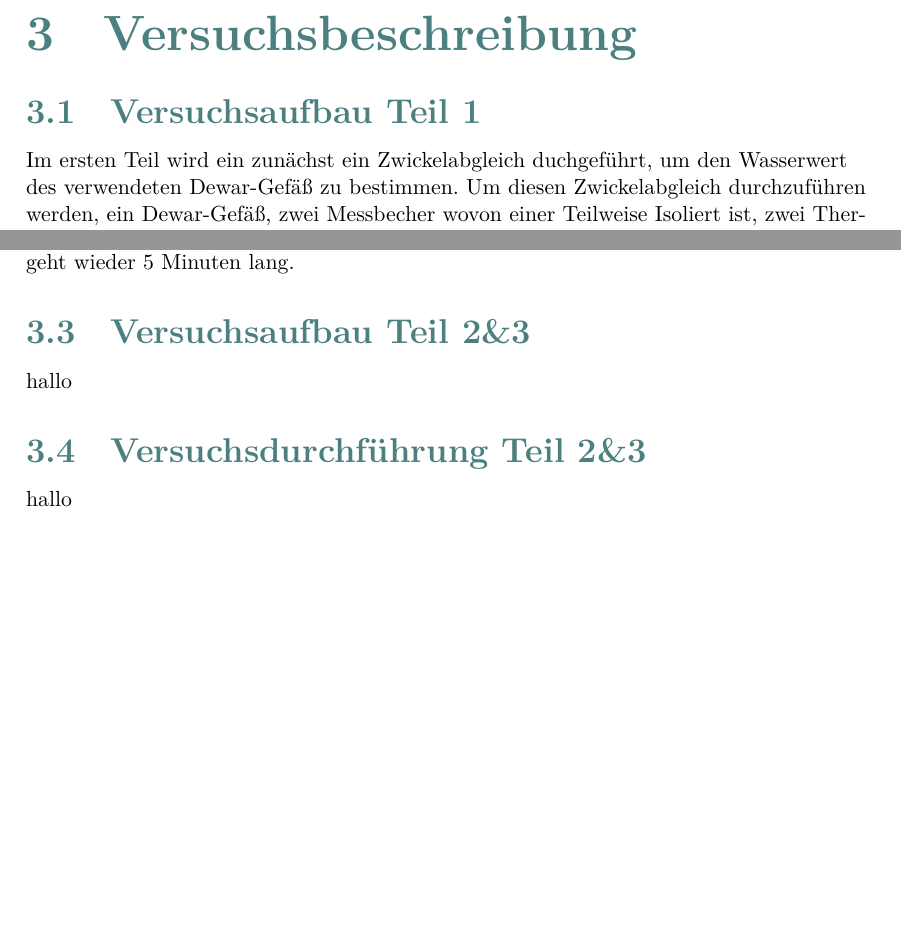
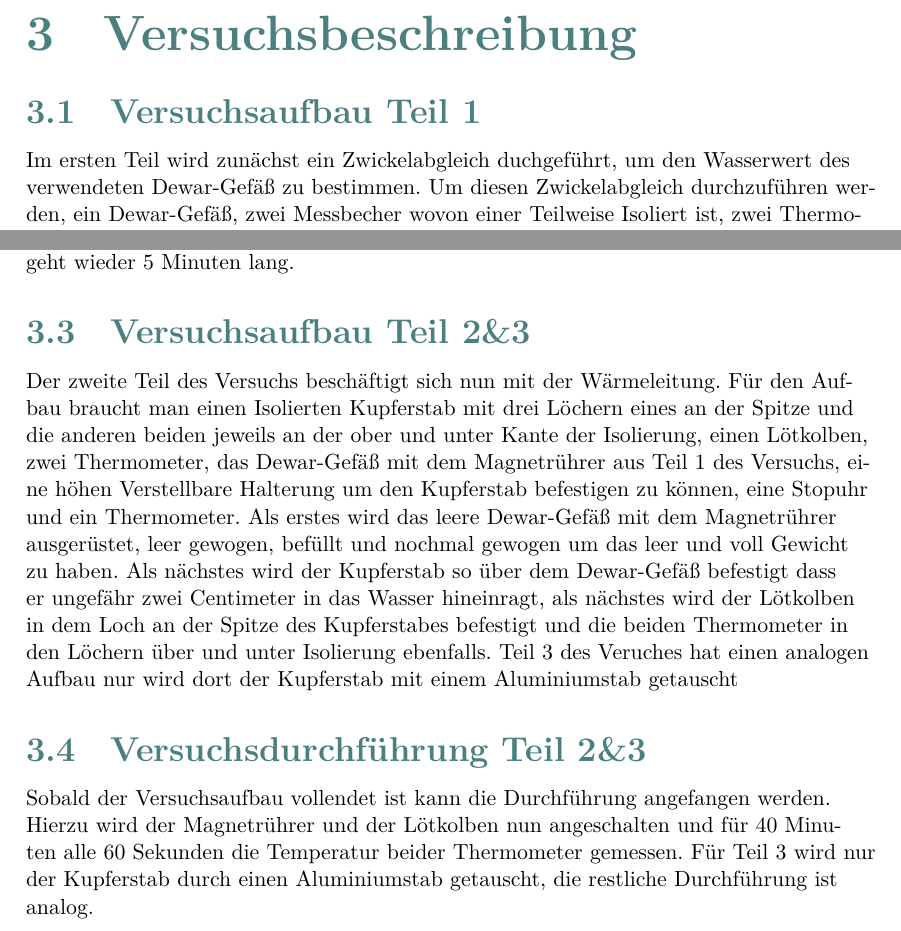
Before and after one commit to halloda04/Versuch-W10-git, a LaTeX document (Titelblatt.tex, which reads Versuchsbeschreibung.tex): two parts of page 5 of 9, joined at a grey line, cut so that both start at the same text, the shorter picture padded with empty space. Compiled offline with XeLaTeX.

Commit message:
Versuchsdurchführung teil 2 und 3

```diff
--- a/Versuchsbeschreibung.tex
+++ b/Versuchsbeschreibung.tex
@@ -1,7 +1,7 @@
 \section{Versuchsbeschreibung}
 
 \subsection{Versuchsaufbau Teil 1}
-Im ersten Teil wird ein zunächst ein Zwickelabgleich
+Im ersten Teil wird zunächst ein Zwickelabgleich
 duchgeführt, um den Wasserwert des verwendeten Dewar-Gefäß
 zu bestimmen. Um diesen Zwickelabgleich durchzuführen
 werden, ein Dewar-Gefäß, zwei Messbecher wovon einer
@@ -28,6 +28,28 @@ Temperatur Messrhythmus wieder von 5 sekunden auf 30
 sekunden erhöht diese letzte Phase der Temperatur Messung
 geht wieder 5 Minuten lang.
 \subsection{Versuchsaufbau Teil 2\&3}
-hallo
+Der zweite Teil des Versuchs beschäftigt sich nun mit der
+Wärmeleitung. Für den Aufbau braucht man einen Isolierten
+Kupferstab mit drei Löchern eines an der Spitze und die
+anderen beiden jeweils an der ober und unter Kante der
+Isolierung, einen Lötkolben, zwei Thermometer, das
+Dewar-Gefäß mit dem Magnetrührer aus Teil 1 des Versuchs,
+eine höhen Verstellbare Halterung um den Kupferstab
+befestigen zu können, eine Stopuhr und ein Thermometer.
+Als erstes wird das leere Dewar-Gefäß mit dem Magnetrührer
+ausgerüstet, leer gewogen, befüllt und nochmal gewogen um
+das leer und voll Gewicht zu haben. Als nächstes wird der
+Kupferstab so über dem Dewar-Gefäß befestigt dass er
+ungefähr zwei Centimeter in das Wasser hineinragt, als
+nächstes wird der Lötkolben in dem Loch an der Spitze des
+Kupferstabes befestigt und die beiden Thermometer in den
+Löchern über und unter Isolierung ebenfalls.
+Teil 3 des Veruches hat einen analogen Aufbau nur wird dort
+der Kupferstab mit einem Aluminiumstab getauscht
 \subsection{Versuchsdurchführung Teil 2\&3}
-hallo
+Sobald der Versuchsaufbau vollendet ist kann die Durchführung
+angefangen werden. Hierzu wird der Magnetrührer und der
+Lötkolben nun angeschalten und für 40 Minuten alle 60
+Sekunden die Temperatur beider Thermometer gemessen. Für
+Teil 3 wird nur der Kupferstab durch einen Aluminiumstab
+getauscht, die restliche Durchführung ist analog.
```
Also changed, not shown: Titelblatt.pdf, 3 other files.
